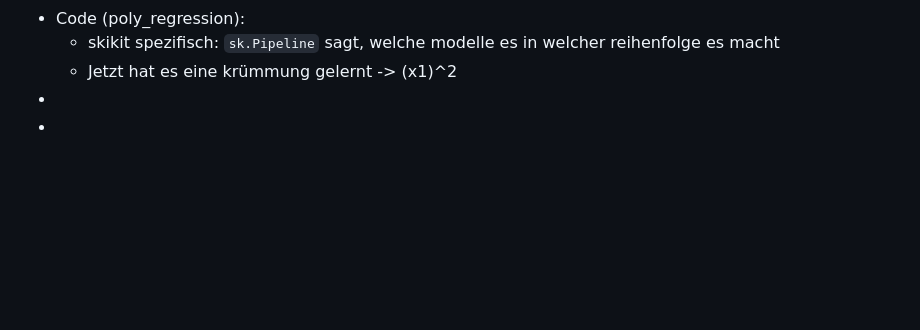
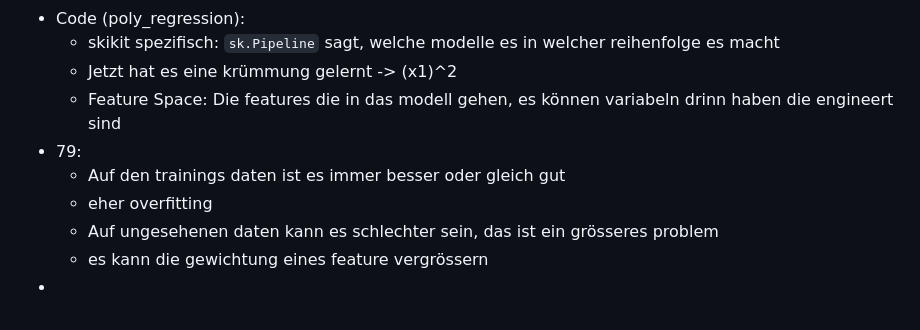
Before and after one commit to Nora-Olivia-Ammann/cas_data_science, a Markdown page: 0_Notes/09_Machine_Learning.md, the part around the change. GitHub-like rendering; blank space fills up the shorter version.

```diff
--- a/0_Notes/09_Machine_Learning.md
+++ b/0_Notes/09_Machine_Learning.md
@@ -175,5 +175,10 @@
 - Code (poly_regression):
   - skikit spezifisch: `sk.Pipeline` sagt, welche modelle es in welcher reihenfolge es macht
   - Jetzt hat es eine krümmung gelernt -> (x1)^2
+  - Feature Space: Die features die in das modell gehen, es können variabeln drinn haben die engineert sind
+- 79:
+  - Auf den trainings daten ist es immer besser oder gleich gut
+  - eher overfitting
+  - Auf ungesehenen daten kann es schlechter sein, das ist ein grösseres problem
+  - es kann die gewichtung eines feature vergrössern
 -
--
```
